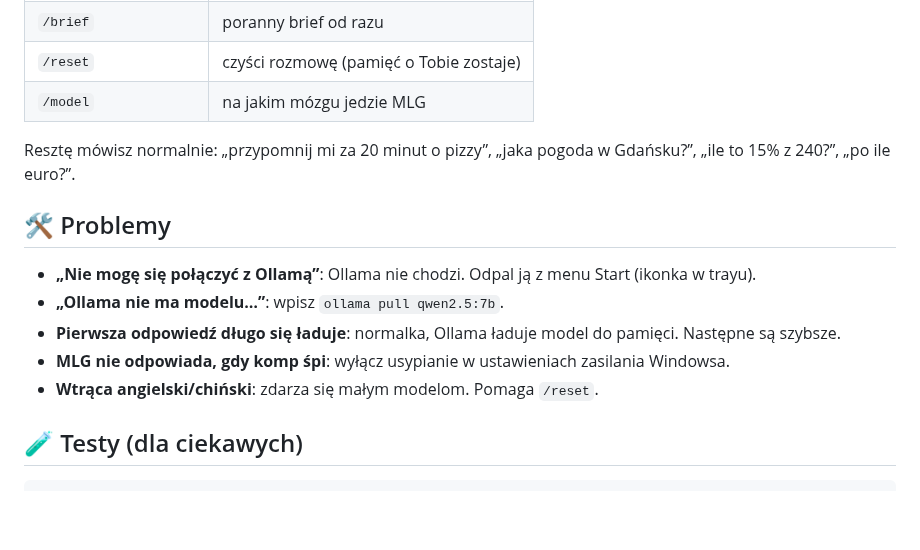
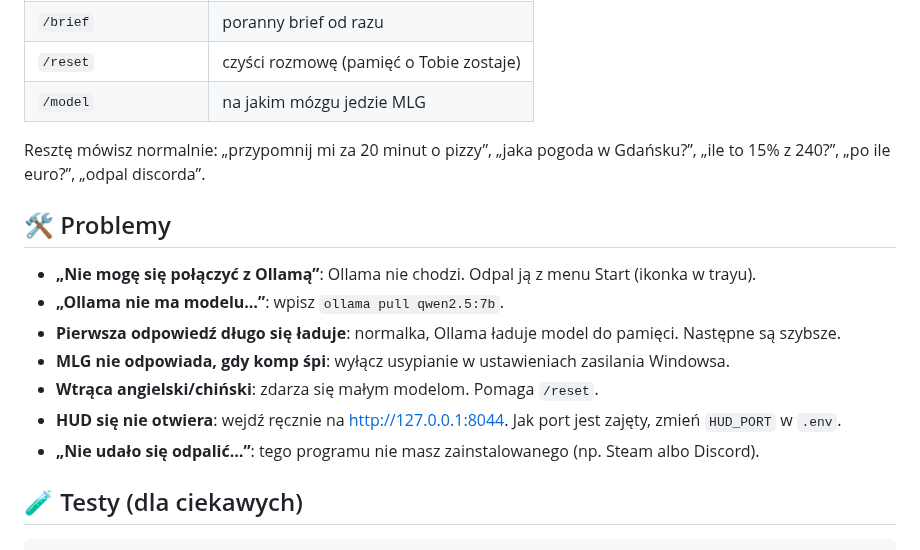
Before and after one commit to MLG44-skr/Jarvis, a Markdown page: README.md, the part around one of its changes. GitHub-like rendering; blank space fills up the shorter version.

````diff
--- a/README.md
+++ b/README.md
@@ -61,7 +72,7 @@ Gotowe. Pisz do MLG z telefonu 💎
 | `/reset` | czyści rozmowę (pamięć o Tobie zostaje) |
 | `/model` | na jakim mózgu jedzie MLG |
 
-Resztę mówisz normalnie: „przypomnij mi za 20 minut o pizzy”, „jaka pogoda w Gdańsku?”, „ile to 15% z 240?”, „po ile euro?”.
+Resztę mówisz normalnie: „przypomnij mi za 20 minut o pizzy”, „jaka pogoda w Gdańsku?”, „ile to 15% z 240?”, „po ile euro?”, „odpal discorda”.
 
 ## 🛠️ Problemy
 - **„Nie mogę się połączyć z Ollamą”**: Ollama nie chodzi. Odpal ją z menu Start (ikonka w trayu).
@@ -69,6 +80,8 @@ Resztę mówisz normalnie: „przypomnij mi za 20 minut o pizzy”, „jaka pogo
 - **Pierwsza odpowiedź długo się ładuje**: normalka, Ollama ładuje model do pamięci. Następne są szybsze.
 - **MLG nie odpowiada, gdy komp śpi**: wyłącz usypianie w ustawieniach zasilania Windowsa.
 - **Wtrąca angielski/chiński**: zdarza się małym modelom. Pomaga `/reset`.
+- **HUD się nie otwiera**: wejdź ręcznie na http://127.0.0.1:8044. Jak port jest zajęty, zmień `HUD_PORT` w `.env`.
+- **„Nie udało się odpalić…”**: tego programu nie masz zainstalowanego (np. Steam albo Discord).
 
 ## 🧪 Testy (dla ciekawych)
 ```powershell
````
Also changed, not shown: other parts of README.md (+16 -2 lines), PLAN.md (+16 -12 lines), design/hud-screenshot.png (added), 17 other files.
